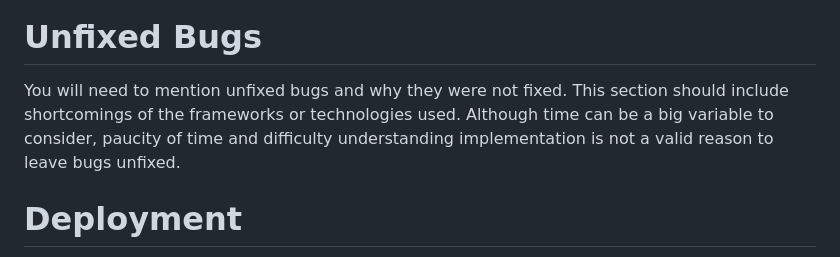
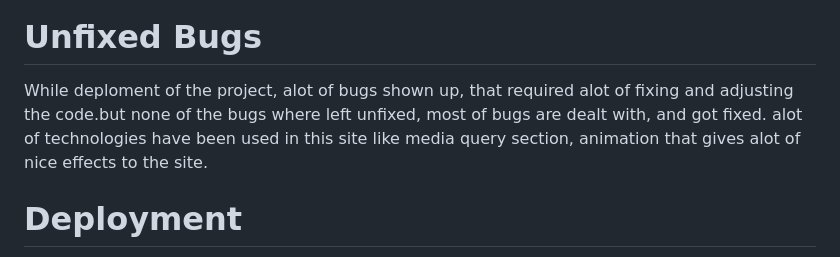
Before and after one commit to Melhefnawi/Tour-Egypt, a Markdown page: README.md, the part around the change. Drawn GitHub-style.

Commit message:
docs: README.md files

```diff
--- a/README.md
+++ b/README.md
@@ -82,7 +82,9 @@ I confirm that the color and fonts chossen are easy to read and accessible by ru
 <img src="asset/images/m2.JPG" alt="Tour Egypt" width="600" height="300">
 
 # Unfixed Bugs
-You will need to mention unfixed bugs and why they were not fixed. This section should include shortcomings of the frameworks or technologies used. Although time can be a big variable to consider, paucity of time and difficulty understanding implementation is not a valid reason to leave bugs unfixed.
+
+While deploment of the project, alot of bugs shown up, that required alot of fixing and adjusting the code.but none of the bugs where left unfixed, most of bugs are dealt with, and got fixed. alot of technologies have been used in this site like media query section, animation that gives alot of nice effects to the site.
+
 
 # Deployment
 
```
